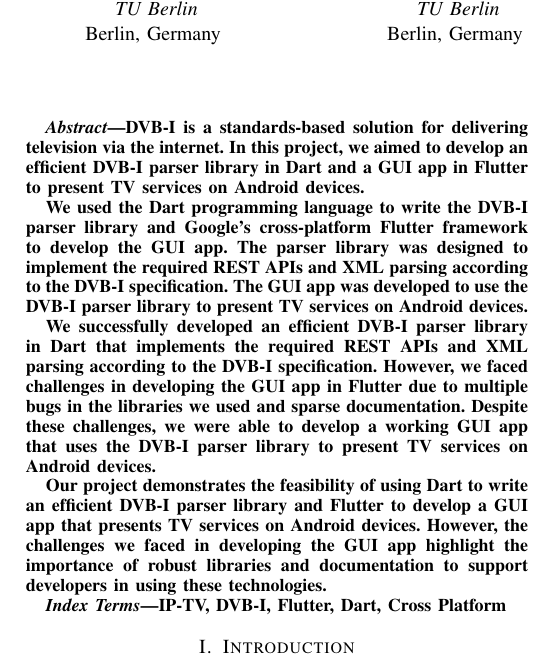
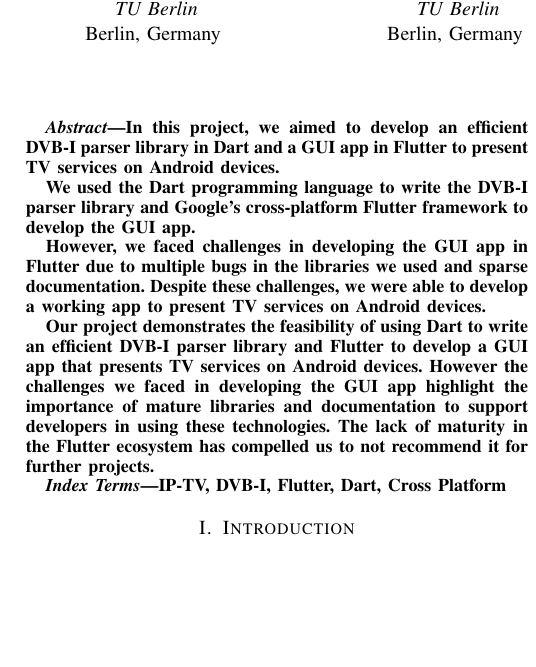
Before and after one commit to AWT-DVBI/dvbi_client, a LaTeX paper (report/conference_101719.tex): part of one column of page 1 of 3, cut so that both start at the same text, the shorter picture padded with empty space. Compiled offline with pdfLaTeX; a missing font is replaced by an installed copy or a similar font; a LaTeX package or settings file that is missing is left out.

Commit message:
Improved abstract

```diff
--- a/report/conference_101719.tex
+++ b/report/conference_101719.tex
@@ -34,13 +34,13 @@ Berlin, Germany \\}
 \maketitle
 
 \begin{abstract}
-DVB-I is a standards-based solution for delivering television via the internet. In this project, we aimed to develop an efficient DVB-I parser library in Dart and a GUI app in Flutter to present TV services on Android devices.
+ In this project, we aimed to develop an efficient DVB-I parser library in Dart and a GUI app in Flutter to present TV services on Android devices.
 
-We used the Dart programming language to write the DVB-I parser library and Google's cross-platform Flutter framework to develop the GUI app. The parser library was designed to implement the required REST APIs and XML parsing according to the DVB-I specification. The GUI app was developed to use the DVB-I parser library to present TV services on Android devices.
+We used the Dart programming language to write the DVB-I parser library and Google's cross-platform Flutter framework to develop the GUI app.
 
-We successfully developed an efficient DVB-I parser library in Dart that implements the required REST APIs and XML parsing according to the DVB-I specification. However, we faced challenges in developing the GUI app in Flutter due to multiple bugs in the libraries we used and sparse documentation. Despite these challenges, we were able to develop a working GUI app that uses the DVB-I parser library to present TV services on Android devices.
+ However, we faced challenges in developing the GUI app in Flutter due to multiple bugs in the libraries we used and sparse documentation. Despite these challenges, we were able to develop a working app to present TV services on Android devices.
 
-Our project demonstrates the feasibility of using Dart to write an efficient DVB-I parser library and Flutter to develop a GUI app that presents TV services on Android devices. However, the challenges we faced in developing the GUI app highlight the importance of robust libraries and documentation to support developers in using these technologies.
+Our project demonstrates the feasibility of using Dart to write an efficient DVB-I parser library and Flutter to develop a GUI app that presents TV services on Android devices. However the challenges we faced in developing the GUI app highlight the importance of mature libraries and documentation to support developers in using these technologies. The lack of maturity in the Flutter ecosystem has compelled us to not recommend it for further projects.
 \end{abstract}
 
 \begin{IEEEkeywords}
```
Also changed, not shown: report/conference_101719.pdf.
